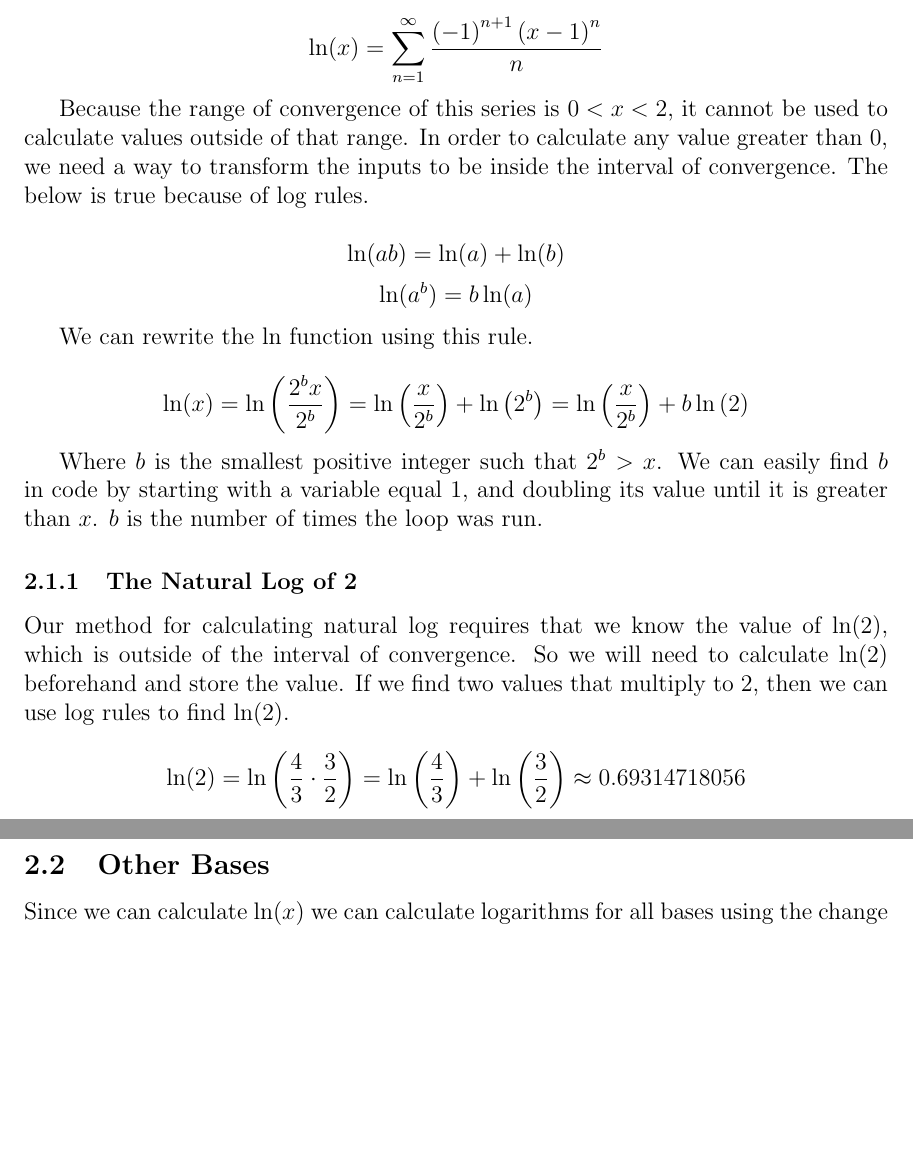
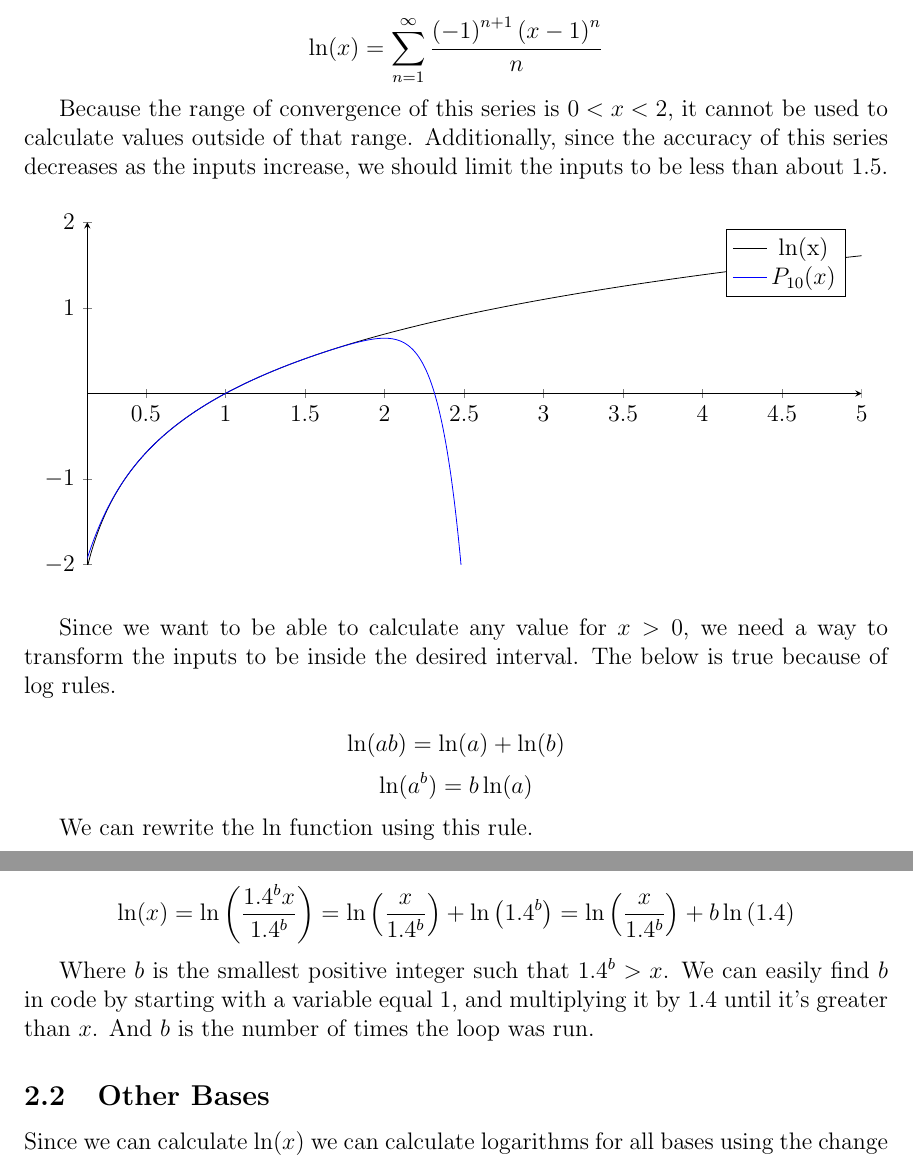
Before and after one commit to 0tomdev/cherry-calculator, a LaTeX document (latex/explanations.tex): two parts of pages 4 and 5 of 5, joined at a grey line, cut so that both start at the same text, the shorter picture padded with empty space. Compiled offline with pdfLaTeX.

Commit message:
made ln use 1.4 and updated pdf

```diff
--- a/latex/explanations.tex
+++ b/latex/explanations.tex
@@ -116,21 +134,39 @@ The Taylor series for $\ln(x)$ centered around $x=0$ is shown below.
 
 \[ \ln(x) = \sum_{n=1}^{\infty}\frac{\left(-1\right)^{n+1}\left(x-1\right)^{n}}{n} \]
 
-Because the range of convergence of this series is $0<x<2$, it cannot be used to calculate values outside of that range. In order to calculate any value greater than 0, we need a way to transform the inputs to be inside the interval of convergence. The below is true because of log rules.
+Because the range of convergence of this series is $0<x<2$, it cannot be used to calculate values outside of that range. Additionally, since the accuracy of this series decreases as the inputs increase, we should limit the inputs to be less than about 1.5.
+
+\begin{center}
+  \begin{tikzpicture}
+  \begin{axis}[ymin=-2, ymax=2]
+    \addplot[samples=100, domain=0:5, smooth]{ln(x)};
+    \addlegendentry{ln(x)};
+    \addplot[samples=100, domain=0:2.6, smooth, color=blue]{
+      ((x - 1)^(1))/1 - ((x - 1)^(2))/2 + ((x - 1)^(3))/3 - ((x - 1)^(4))/4 + ((x - 1)^(5))/5 - ((x - 1)^(6))/6 + ((x - 1)^(7))/7 - ((x - 1)^(8))/8 + ((x - 1)^(9))/9 - ((x - 1)^(10))/10
+    };
+    \addlegendentry{$P_{10}(x)$};
+
+    % \addplot[thick, samples=50, smooth, domain=0:6, red, dashed] coordinates {(2*pi,-2)(2*pi,2)};
+    % \addplot[thick, samples=50, smooth, domain=0:6, red, dashed] coordinates {(0.05,-2)(0.05,2)};
+  \end{axis}
+  \end{tikzpicture}
+\end{center}
+
+Since we want to be able to calculate any value for $x>0$, we need a way to transform the inputs to be inside the desired interval. The below is true because of log rules.
 
 \[ \ln(ab) = \ln(a) + \ln(b) \]
 \[ \ln(a^b) = b\ln(a) \]
 
 We can rewrite the $\ln$ function using this rule.
 
-\[ \ln(x) = \ln\left(\frac{2^bx}{2^b}\right) = \ln\left(\frac{x}{2^b}\right) + \ln\left(2^b\right) = \ln\left(\frac{x}{2^b}\right) + b\ln\left(2\right) \]
+\[ \ln(x) = \ln\left(\frac{1.4^bx}{1.4^b}\right) = \ln\left(\frac{x}{1.4^b}\right) + \ln\left(1.4^b\right) = \ln\left(\frac{x}{1.4^b}\right) + b\ln\left(1.4\right) \]
 
-Where $b$ is the smallest positive integer such that $2^b>x$. We can easily find $b$ in code by starting with a variable equal 1, and doubling its value until it is greater than $x$. $b$ is the number of times the loop was run.
+Where $b$ is the smallest positive integer such that $1.4^b>x$. We can easily find $b$ in code by starting with a variable equal 1, and multiplying it by 1.4 until it's greater than $x$. And $b$ is the number of times the loop was run.
 
-\subsubsection{The Natural Log of 2}
-Our method for calculating natural log requires that we know the value of $\ln(2)$, which is outside of the interval of convergence. So we will need to calculate $\ln(2)$ beforehand and store the value. If we find two values that multiply to 2, then we can use log rules to find $\ln(2)$.
+% \subsubsection{The Natural Log of 2}
+% Our method for calculating natural log requires that we know the value of $\ln(2)$, which is outside of the interval of convergence. So we will need to calculate $\ln(2)$ beforehand and store the value. If we find two values that multiply to 2, then we can use log rules to find $\ln(2)$.
 
-\[ \ln(2) = \ln\left(\frac{4}{3} \cdot \frac{3}{2}\right) = \ln\left(\frac{4}{3}\right) + \ln\left(\frac{3}{2}\right) \approx 0.69314718056 \]
+% \[ \ln(2) = \ln\left(\frac{4}{3} \cdot \frac{3}{2}\right) = \ln\left(\frac{4}{3}\right) + \ln\left(\frac{3}{2}\right) \approx 0.69314718056 \]
 
 \subsection{Other Bases}
 Since we can calculate $\ln(x)$ we can calculate logarithms for all bases using the change of base rule.
```
Also changed, not shown: latex/explanations.tex (20 more changed lines), 4 other files.
